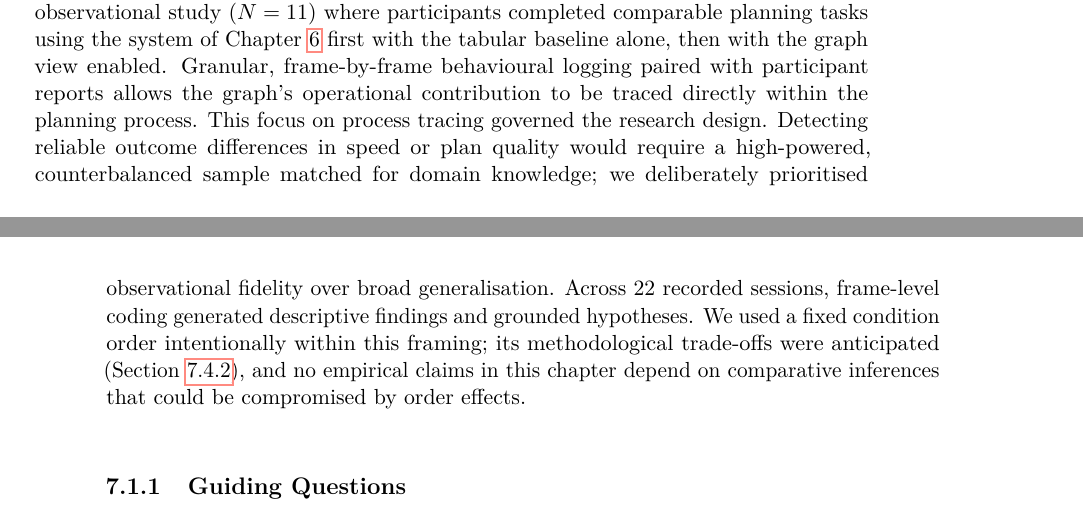
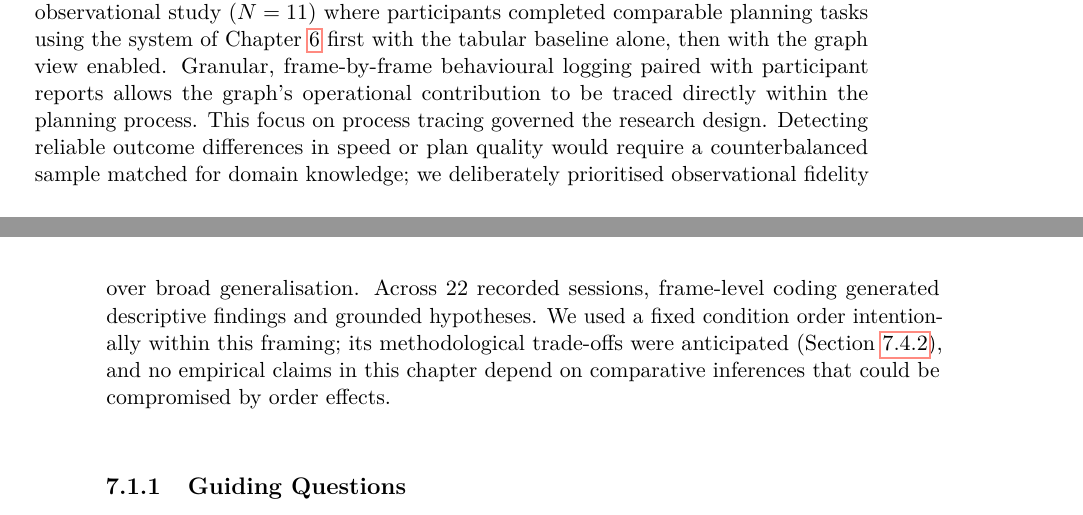
Before and after one commit to morischumacher/Diploma_Thesis, a LaTeX thesis (main.tex, which reads chapters/evaluation.tex): two parts of pages 89 and 90 of 199, joined at a grey line, cut so that both start at the same text. Compiled offline with pdfLaTeX.

Commit message:
Updates from Overleaf

```diff
--- a/chapters/evaluation.tex
+++ b/chapters/evaluation.tex
@@ -10,7 +10,7 @@ It validates levels~3 and~4 of Munzner's \gterm{nested-model}{nested model}, the
 \section{Study Goal and Guiding Questions}
 \label{sec:eval-design}
 
-The study investigates how a curriculum graph alters the planning process of students equipped with an established tabular workflow. While the formative study treated the graph view's utility as a premise (Section~\ref{sec:overall-assumptions}) and conceptually partitioned the interface into exploratory (graph) and commitment-oriented (table) modalities (Section~\ref{sec:mutual-exclusion}), neither assumption had undergone evaluation. We therefore conducted a within-subjects observational study ($N=11$) where participants completed comparable planning tasks using the system of Chapter~\ref{chap:implementation} first with the tabular baseline alone, then with the graph view enabled. Granular, frame-by-frame behavioural logging paired with participant reports allows the graph's operational contribution to be traced directly within the planning process. This focus on process tracing governed the research design. Detecting reliable outcome differences in speed or plan quality would require a high-powered, counterbalanced sample matched for domain knowledge; we deliberately prioritised observational fidelity over broad generalisation. Across 22 recorded sessions, frame-level coding generated descriptive findings and grounded hypotheses. We used a fixed condition order intentionally within this framing; its methodological trade-offs were anticipated (Section~\ref{sec:eval-order}), and no empirical claims in this chapter depend on comparative inferences that could be compromised by order effects.
+The study investigates how a curriculum graph alters the planning process of students equipped with an established tabular workflow. While the formative study treated the graph view's utility as a premise (Section~\ref{sec:overall-assumptions}) and conceptually partitioned the interface into exploratory (graph) and commitment-oriented (table) modalities (Section~\ref{sec:mutual-exclusion}), neither assumption had undergone evaluation. We therefore conducted a within-subjects observational study ($N=11$) where participants completed comparable planning tasks using the system of Chapter~\ref{chap:implementation} first with the tabular baseline alone, then with the graph view enabled. Granular, frame-by-frame behavioural logging paired with participant reports allows the graph's operational contribution to be traced directly within the planning process. This focus on process tracing governed the research design. Detecting reliable outcome differences in speed or plan quality would require a counterbalanced sample matched for domain knowledge; we deliberately prioritised observational fidelity over broad generalisation. Across 22 recorded sessions, frame-level coding generated descriptive findings and grounded hypotheses. We used a fixed condition order intentionally within this framing; its methodological trade-offs were anticipated (Section~\ref{sec:eval-order}), and no empirical claims in this chapter depend on comparative inferences that could be compromised by order effects.
 
 \subsection{Guiding Questions}
 \label{sec:eval-guiding}
```
